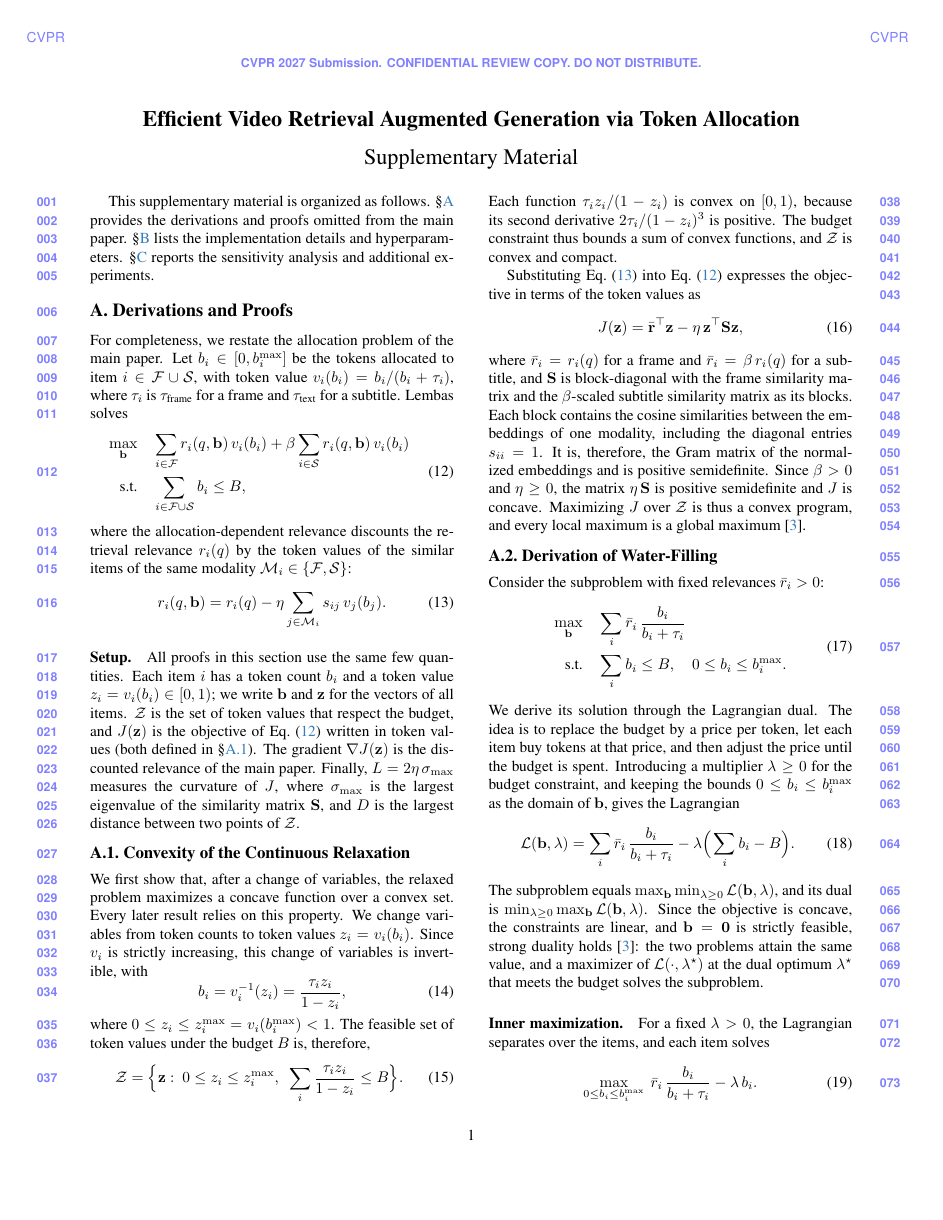
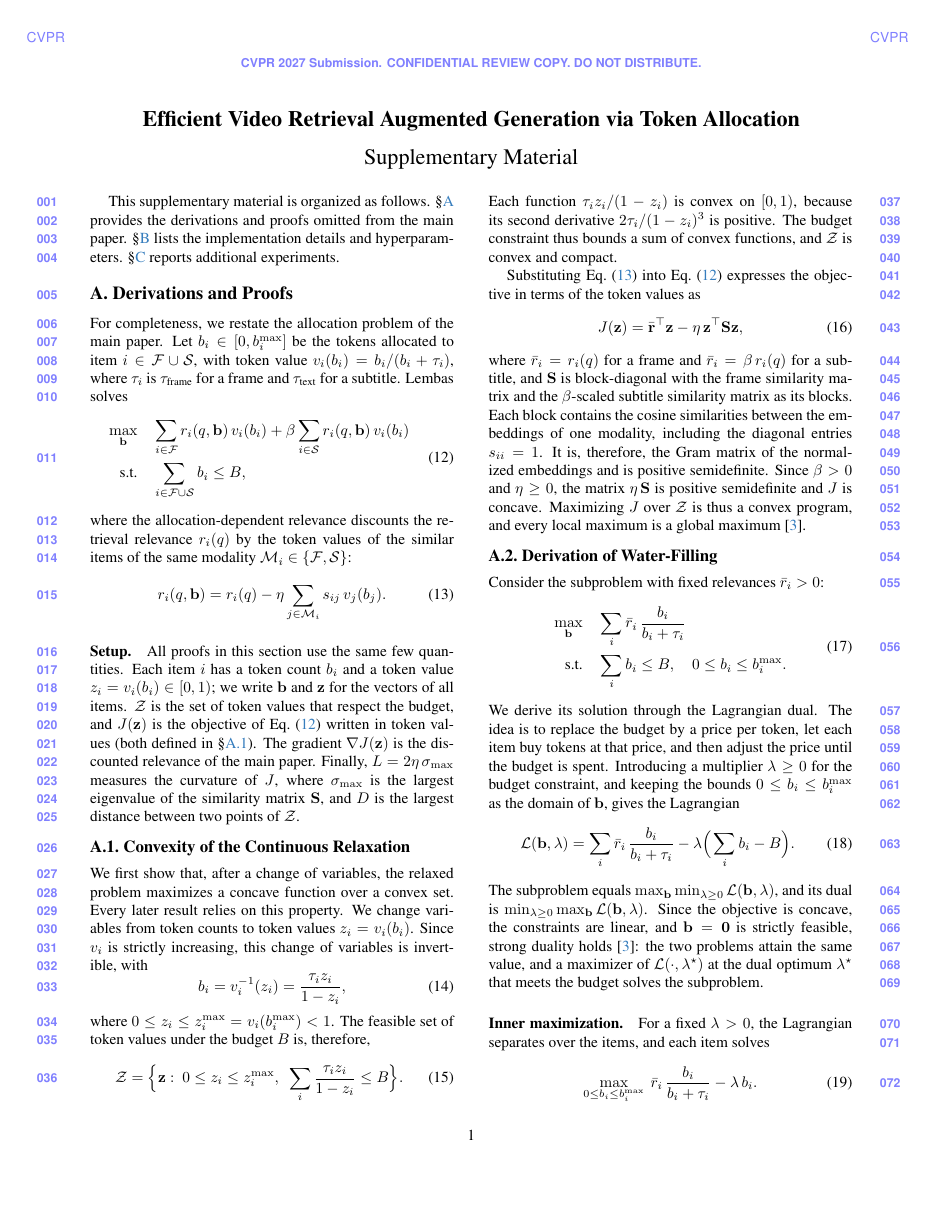
Before and after one commit to AyushBarik/Lembas-Supplementary, a LaTeX document (supp.tex, which reads sec/X_suppl.tex): page 1 of 5. Compiled offline with pdfLaTeX.

Commit message:
Updates from Overleaf

```diff
--- a/sec/X_suppl.tex
+++ b/sec/X_suppl.tex
@@ -9,7 +9,7 @@
 \renewcommand{\qedsymbol}{}  % no end-of-proof square; proofs end with a sentence
 \newcommand{\planned}[1]{{\color{blue!60!black}\textit{[Planned] #1}}}
 
-This supplementary material is organized as follows. \Cref{sec:supp-proofs} provides the derivations and proofs omitted from the main paper. \Cref{sec:supp-impl} lists the implementation details and hyperparameters. \Cref{sec:supp-exp} reports the sensitivity analysis and additional experiments.
+This supplementary material is organized as follows. \Cref{sec:supp-proofs} provides the derivations and proofs omitted from the main paper. \Cref{sec:supp-impl} lists the implementation details and hyperparameters. \Cref{sec:supp-exp} reports additional experiments.
 
 \section{Derivations and Proofs}
 \label{sec:supp-proofs}
```
